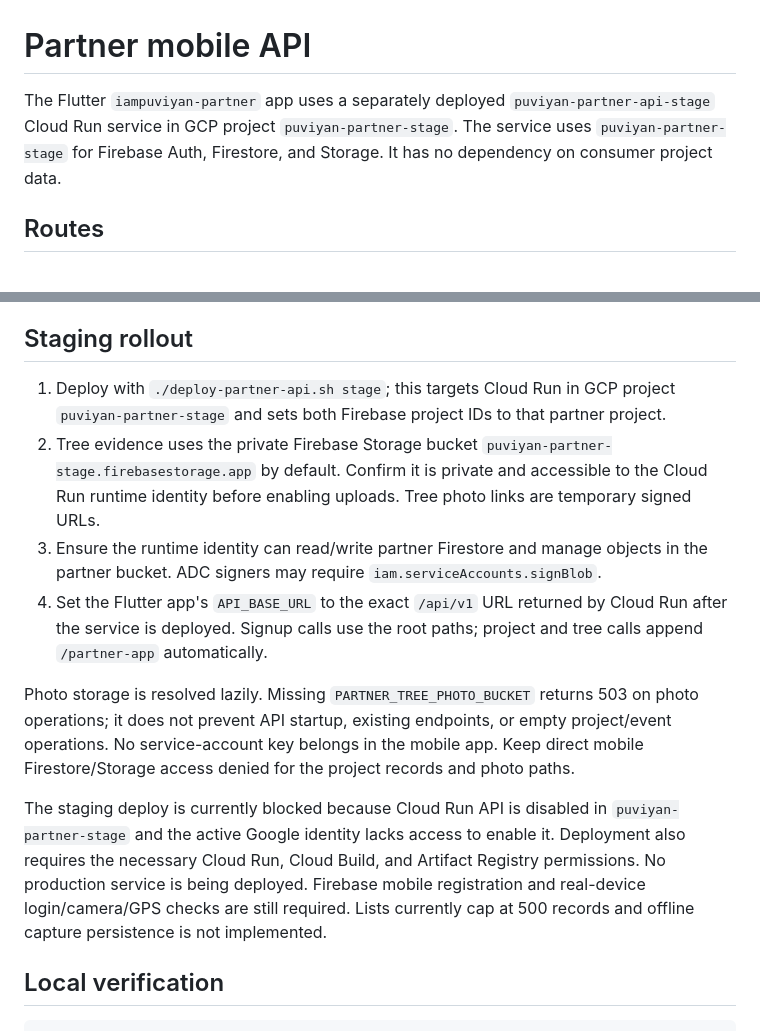
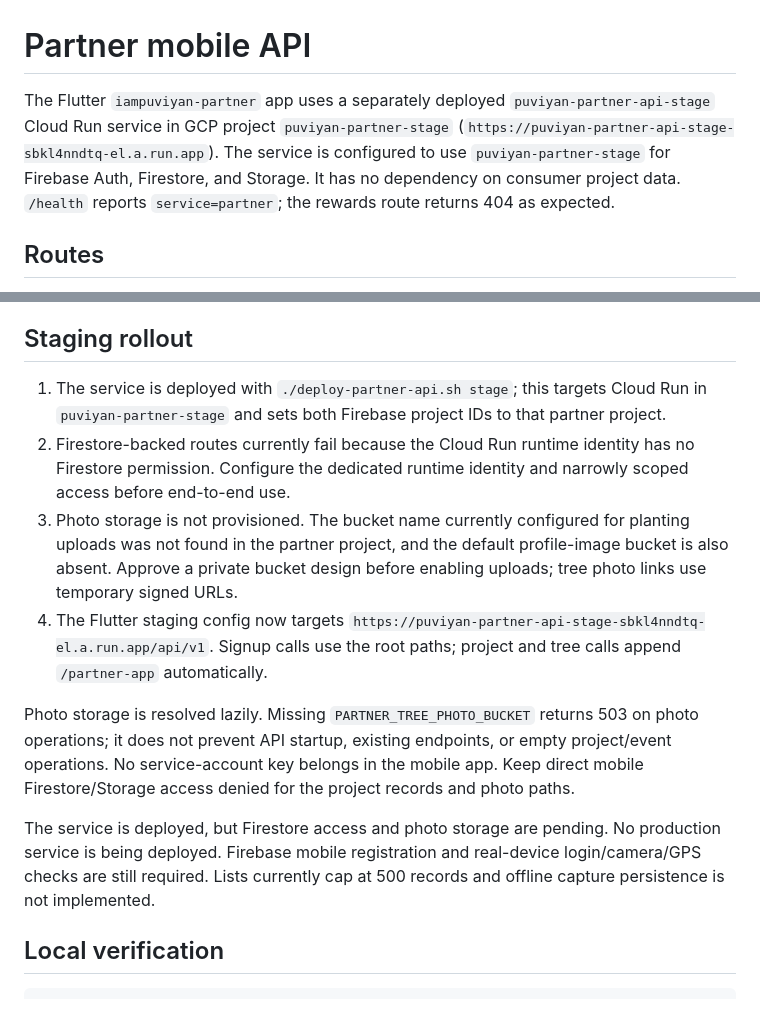
Before and after one commit to ctopuviyan/puviyan-api, a Markdown page: docs/PARTNER_APP_API.md, 2 parts joined by grey strips. GitHub-like rendering.

Commit message:
Record partner API staging readiness

```diff
--- a/docs/PARTNER_APP_API.md
+++ b/docs/PARTNER_APP_API.md
@@ -1,6 +1,6 @@
 # Partner mobile API
 
-The Flutter `iampuviyan-partner` app uses a separately deployed `puviyan-partner-api-stage` Cloud Run service in GCP project `puviyan-partner-stage`. The service uses `puviyan-partner-stage` for Firebase Auth, Firestore, and Storage. It has no dependency on consumer project data.
+The Flutter `iampuviyan-partner` app uses a separately deployed `puviyan-partner-api-stage` Cloud Run service in GCP project `puviyan-partner-stage` (`https://puviyan-partner-api-stage-sbkl4nndtq-el.a.run.app`). The service is configured to use `puviyan-partner-stage` for Firebase Auth, Firestore, and Storage. It has no dependency on consumer project data. `/health` reports `service=partner`; the rewards route returns 404 as expected.
 
 ## Routes
 
@@ -28,14 +28,14 @@ Collections are `partnerProjects/{projectId}`, with `events` and `trees` subcoll
 
 ## Staging rollout
 
-1. Deploy with `./deploy-partner-api.sh stage`; this targets Cloud Run in GCP project `puviyan-partner-stage` and sets both Firebase project IDs to that partner project.
-2. Tree evidence uses the private Firebase Storage bucket `puviyan-partner-stage.firebasestorage.app` by default. Confirm it is private and accessible to the Cloud Run runtime identity before enabling uploads. Tree photo links are temporary signed URLs.
-3. Ensure the runtime identity can read/write partner Firestore and manage objects in the partner bucket. ADC signers may require `iam.serviceAccounts.signBlob`.
-4. Set the Flutter app's `API_BASE_URL` to the exact `/api/v1` URL returned by Cloud Run after the service is deployed. Signup calls use the root paths; project and tree calls append `/partner-app` automatically.
+1. The service is deployed with `./deploy-partner-api.sh stage`; this targets Cloud Run in `puviyan-partner-stage` and sets both Firebase project IDs to that partner project.
+2. Firestore-backed routes currently fail because the Cloud Run runtime identity has no Firestore permission. Configure the dedicated runtime identity and narrowly scoped access before end-to-end use.
+3. Photo storage is not provisioned. The bucket name currently configured for planting uploads was not found in the partner project, and the default profile-image bucket is also absent. Approve a private bucket design before enabling uploads; tree photo links use temporary signed URLs.
+4. The Flutter staging config now targets `https://puviyan-partner-api-stage-sbkl4nndtq-el.a.run.app/api/v1`. Signup calls use the root paths; project and tree calls append `/partner-app` automatically.
 
 Photo storage is resolved lazily. Missing `PARTNER_TREE_PHOTO_BUCKET` returns 503 on photo operations; it does not prevent API startup, existing endpoints, or empty project/event operations. No service-account key belongs in the mobile app. Keep direct mobile Firestore/Storage access denied for the project records and photo paths.
 
-The staging deploy is currently blocked because Cloud Run API is disabled in `puviyan-partner-stage` and the active Google identity lacks access to enable it. Deployment also requires the necessary Cloud Run, Cloud Build, and Artifact Registry permissions. No production service is being deployed. Firebase mobile registration and real-device login/camera/GPS checks are still required. Lists currently cap at 500 records and offline capture persistence is not implemented.
+The service is deployed, but Firestore access and photo storage are pending. No production service is being deployed. Firebase mobile registration and real-device login/camera/GPS checks are still required. Lists currently cap at 500 records and offline capture persistence is not implemented.
 
 ## Local verification
 
```
